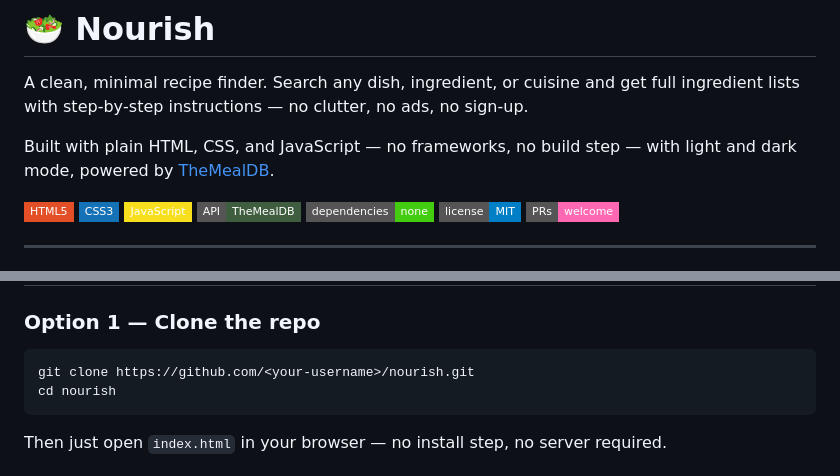
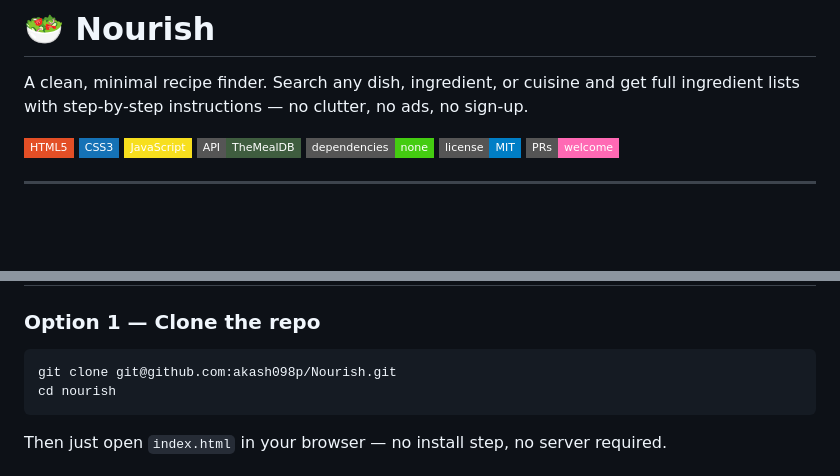
Before and after one commit to akash098p/Nourish, a Markdown page: README.md, 2 parts joined by grey strips. GitHub-like rendering; badges without logos; blank space fills up the shorter version.

Commit message:
Change clone URL to use SSH format
Updated repository clone URL in README.

````diff
--- a/README.md
+++ b/README.md
@@ -1,8 +1,6 @@
 # 🥗 Nourish
 
 A clean, minimal recipe finder. Search any dish, ingredient, or cuisine and get full ingredient lists with step‑by‑step instructions — no clutter, no ads, no sign‑up.
-
-Built with plain HTML, CSS, and JavaScript — no frameworks, no build step — with light and dark mode, powered by [TheMealDB](https://www.themealdb.com/api.php).
 
 <p>
   <img src="https://img.shields.io/badge/HTML5-E34F26?style=flat-square&logo=html5&logoColor=white" alt="HTML5">
@@ -51,7 +49,7 @@ nourish/
 ### Option 1 — Clone the repo
 
 ```bash
-git clone https://github.com/<your-username>/nourish.git
+git clone git@github.com:akash098p/Nourish.git
 cd nourish
 ```
 
````
